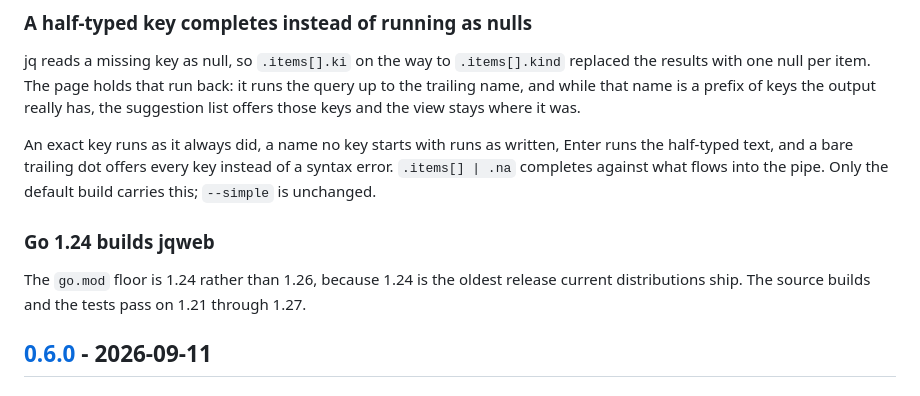
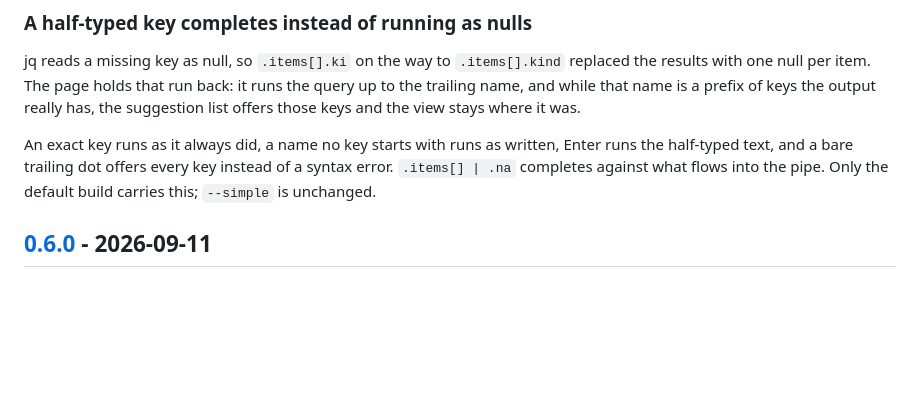
Before and after one commit to zafnz/jqweb, a Markdown page: CHANGELOG.md, the part around the change. GitHub-like rendering; blank space fills up the shorter version.

Commit message:
Drop the Go floor from the changelog
The go.mod floor is not something a user of jqweb sees, and CONTRIBUTING.md limits an entry to a change someone using it notices.

Co-Authored-By: Claude Opus 5 (1M context) <noreply@anthropic.com>

```diff
--- a/CHANGELOG.md
+++ b/CHANGELOG.md
@@ -21,12 +21,6 @@ An exact key runs as it always did, a name no key starts with runs as written,
 Enter runs the half-typed text, and a bare trailing dot offers every key
 instead of a syntax error. `.items[] | .na` completes against what flows into
 the pipe. Only the default build carries this; `--simple` is unchanged.
-
-### Go 1.24 builds jqweb
-
-The `go.mod` floor is 1.24 rather than 1.26, because 1.24 is the oldest release
-current distributions ship. The source builds and the tests pass on 1.21
-through 1.27.
 
 ## [0.6.0] - 2026-09-11
 
```
